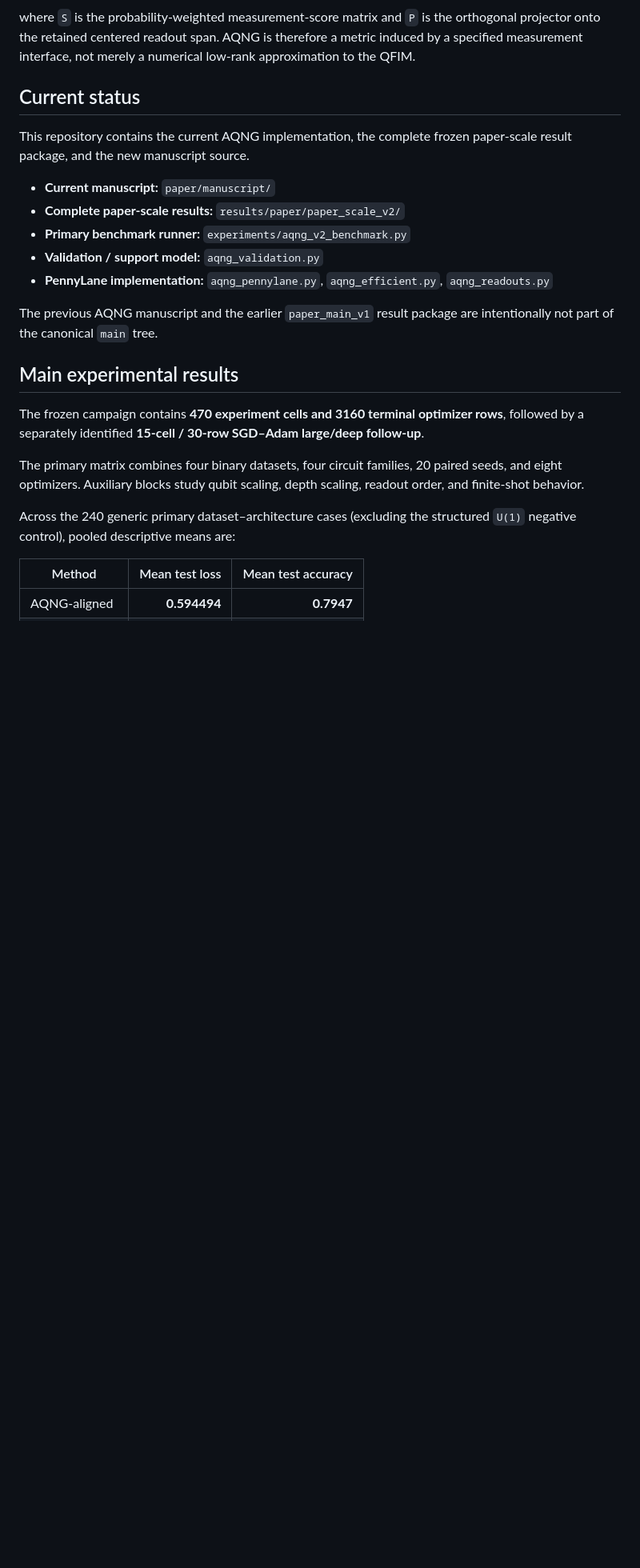
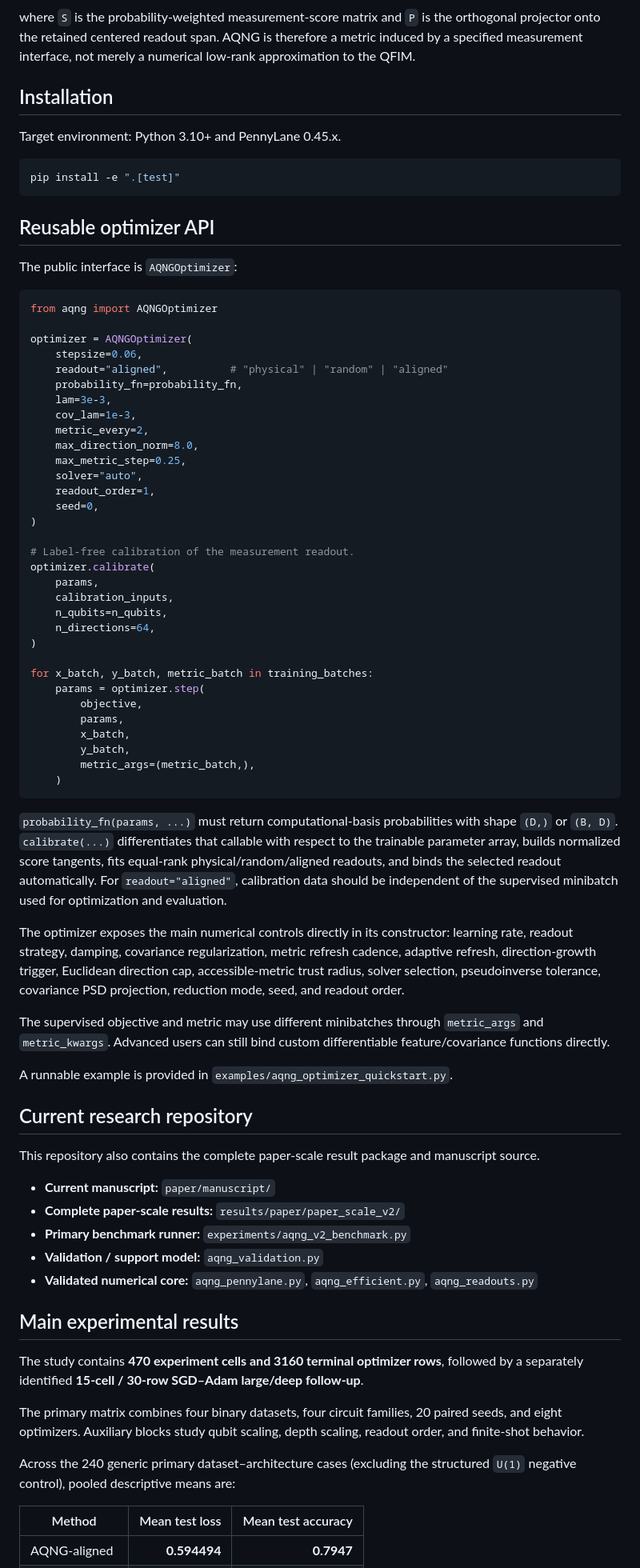
Before and after one commit to AHDMarwan/Accessible-Quantum-Natural-Gradient, a Markdown page: README.md, the part around one of its changes. Shown at 80% size. GitHub-like rendering; blank space fills up the shorter version.

Commit message:
Document reusable AQNGOptimizer quickstart

````diff
--- a/README.md
+++ b/README.md
@@ -16,21 +16,74 @@ G_{\mathrm{acc}} = S^\mathsf{T} P S,
 
 where `S` is the probability-weighted measurement-score matrix and `P` is the orthogonal projector onto the retained centered readout span. AQNG is therefore a metric induced by a specified measurement interface, not merely a numerical low-rank approximation to the QFIM.
 
-## Current status
+## Installation
 
-This repository contains the current AQNG implementation, the complete frozen paper-scale result package, and the new manuscript source.
+Target environment: Python 3.10+ and PennyLane 0.45.x.
+
+```bash
+pip install -e ".[test]"
+```
+
+## Reusable optimizer API
+
+The public interface is `AQNGOptimizer`:
+
+```python
+from aqng import AQNGOptimizer
+
+optimizer = AQNGOptimizer(
+    stepsize=0.06,
+    readout="aligned",          # "physical" | "random" | "aligned"
+    probability_fn=probability_fn,
+    lam=3e-3,
+    cov_lam=1e-3,
+    metric_every=2,
+    max_direction_norm=8.0,
+    max_metric_step=0.25,
+    solver="auto",
+    readout_order=1,
+    seed=0,
+)
+
+# Label-free calibration of the measurement readout.
+optimizer.calibrate(
+    params,
+    calibration_inputs,
+    n_qubits=n_qubits,
+    n_directions=64,
+)
+
+for x_batch, y_batch, metric_batch in training_batches:
+    params = optimizer.step(
+        objective,
+        params,
+        x_batch,
+        y_batch,
+        metric_args=(metric_batch,),
+    )
+```
+
+`probability_fn(params, ...)` must return computational-basis probabilities with shape `(D,)` or `(B, D)`. `calibrate(...)` differentiates that callable with respect to the trainable parameter array, builds normalized score tangents, fits equal-rank physical/random/aligned readouts, and binds the selected readout automatically. For `readout="aligned"`, calibration data should be independent of the supervised minibatch used for optimization and evaluation.
+
+The optimizer exposes the main numerical controls directly in its constructor: learning rate, readout strategy, damping, covariance regularization, metric refresh cadence, adaptive refresh, direction-growth trigger, Euclidean direction cap, accessible-metric trust radius, solver selection, pseudoinverse tolerance, covariance PSD projection, reduction mode, seed, and readout order.
+
+The supervised objective and metric may use different minibatches through `metric_args` and `metric_kwargs`. Advanced users can still bind custom differentiable feature/covariance functions directly.
+
+A runnable example is provided in `examples/aqng_optimizer_quickstart.py`.
+
+## Current research repository
+
+This repository also contains the complete paper-scale result package and manuscript source.
 
 - **Current manuscript:** `paper/manuscript/`
 - **Complete paper-scale results:** `results/paper/paper_scale_v2/`
 - **Primary benchmark runner:** `experiments/aqng_v2_benchmark.py`
 - **Validation / support model:** `aqng_validation.py`
-- **PennyLane implementation:** `aqng_pennylane.py`, `aqng_efficient.py`, `aqng_readouts.py`
-
-The previous AQNG manuscript and the earlier `paper_main_v1` result package are intentionally not part of the canonical `main` tree.
+- **Validated numerical core:** `aqng_pennylane.py`, `aqng_efficient.py`, `aqng_readouts.py`
 
 ## Main experimental results
 
-The frozen campaign contains **470 experiment cells and 3160 terminal optimizer rows**, followed by a separately identified **15-cell / 30-row SGD–Adam large/deep follow-up**.
+The study contains **470 experiment cells and 3160 terminal optimizer rows**, followed by a separately identified **15-cell / 30-row SGD–Adam large/deep follow-up**.
 
 The primary matrix combines four binary datasets, four circuit families, 20 paired seeds, and eight optimizers. Auxiliary blocks study qubit scaling, depth scaling, readout order, and finite-shot behavior.
 
````
Also changed, not shown: other parts of README.md (+20 -62 lines).
